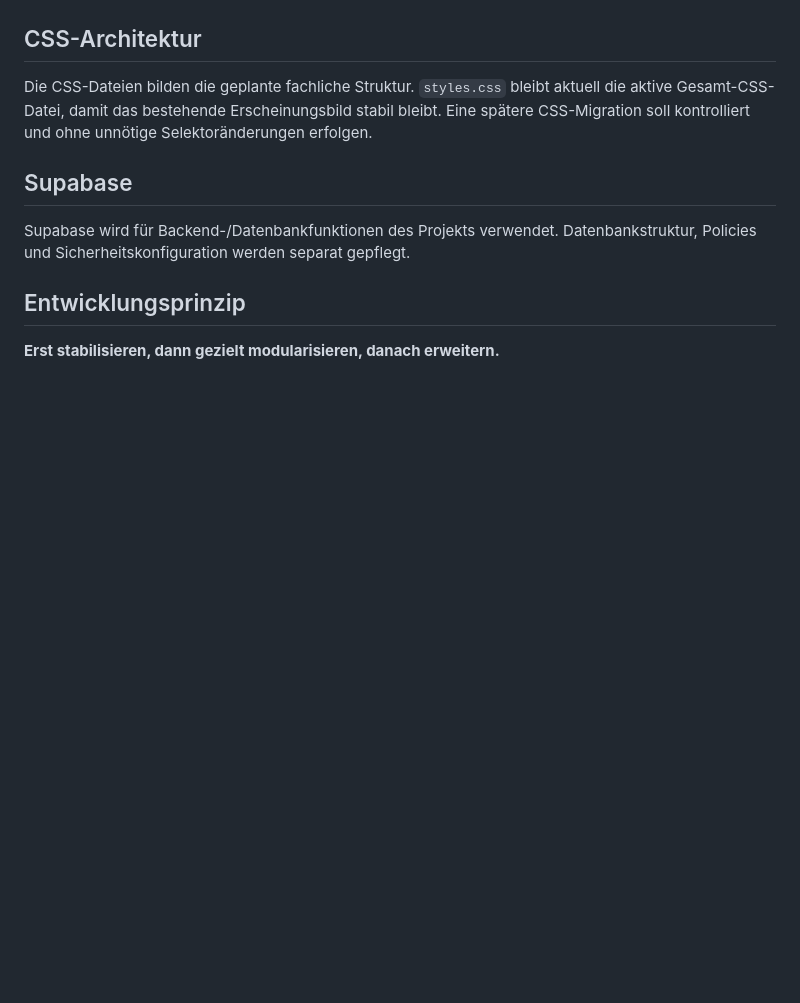
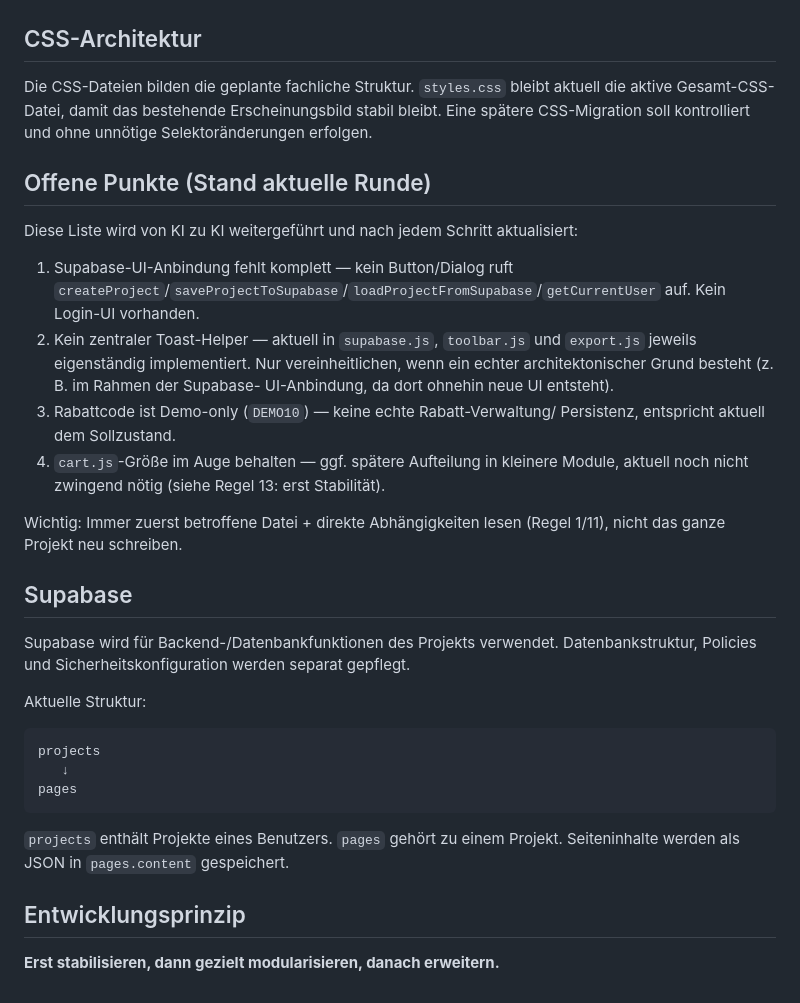
Before and after one commit to KubaM381/WebBuilder, a Markdown page: README.md, the part around one of its changes. Drawn GitHub-style; blank space fills up the shorter version.

````diff
--- a/README.md
+++ b/README.md
@@ -73,10 +79,39 @@ Die `js/`-Struktur ist bewusst auf wenige größere fachliche Module begrenzt. E
 
 Die CSS-Dateien bilden die geplante fachliche Struktur. `styles.css` bleibt aktuell die aktive Gesamt-CSS-Datei, damit das bestehende Erscheinungsbild stabil bleibt. Eine spätere CSS-Migration soll kontrolliert und ohne unnötige Selektoränderungen erfolgen.
 
+## Offene Punkte (Stand aktuelle Runde)
+
+Diese Liste wird von KI zu KI weitergeführt und nach jedem Schritt aktualisiert:
+
+1. Supabase-UI-Anbindung fehlt komplett — kein Button/Dialog ruft
+   `createProject`/`saveProjectToSupabase`/`loadProjectFromSupabase`/`getCurrentUser`
+   auf. Kein Login-UI vorhanden.
+2. Kein zentraler Toast-Helper — aktuell in `supabase.js`, `toolbar.js` und
+   `export.js` jeweils eigenständig implementiert. Nur vereinheitlichen, wenn
+   ein echter architektonischer Grund besteht (z. B. im Rahmen der Supabase-
+   UI-Anbindung, da dort ohnehin neue UI entsteht).
+3. Rabattcode ist Demo-only (`DEMO10`) — keine echte Rabatt-Verwaltung/
+   Persistenz, entspricht aktuell dem Sollzustand.
+4. `cart.js`-Größe im Auge behalten — ggf. spätere Aufteilung in kleinere
+   Module, aktuell noch nicht zwingend nötig (siehe Regel 13: erst Stabilität).
+
+Wichtig: Immer zuerst betroffene Datei + direkte Abhängigkeiten lesen
+(Regel 1/11), nicht das ganze Projekt neu schreiben.
+
 ## Supabase
 
 Supabase wird für Backend-/Datenbankfunktionen des Projekts verwendet. Datenbankstruktur, Policies und Sicherheitskonfiguration werden separat gepflegt.
 
+Aktuelle Struktur:
+
+```text
+projects
+   ↓
+pages
+```
+
+`projects` enthält Projekte eines Benutzers. `pages` gehört zu einem Projekt. Seiteninhalte werden als JSON in `pages.content` gespeichert.
+
 ## Entwicklungsprinzip
 
 **Erst stabilisieren, dann gezielt modularisieren, danach erweitern.**
````
Also changed, not shown: other parts of README.md (+22 -16 lines).
